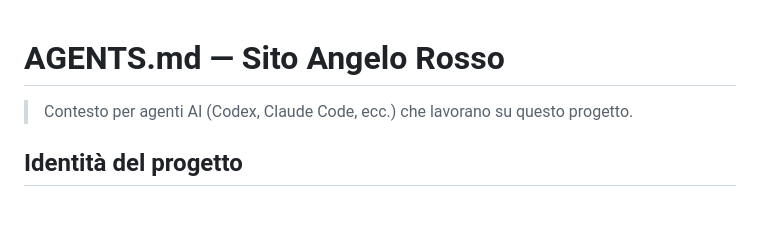
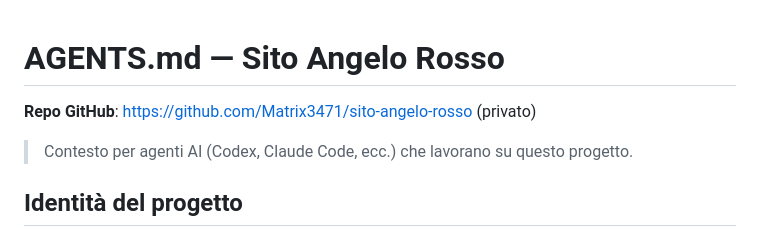
Before and after one commit to Matrix3471/sito-angelo-rosso, a Markdown page: AGENTS.md, the part around the change. GitHub-like rendering; blank space fills up the shorter version.

Commit message:
Add GitHub repo URL to AGENTS.md

```diff
--- a/AGENTS.md
+++ b/AGENTS.md
@@ -1,4 +1,6 @@
 # AGENTS.md — Sito Angelo Rosso
+
+**Repo GitHub**: https://github.com/Matrix3471/sito-angelo-rosso (privato)
 
 > Contesto per agenti AI (Codex, Claude Code, ecc.) che lavorano su questo progetto.
 
```
